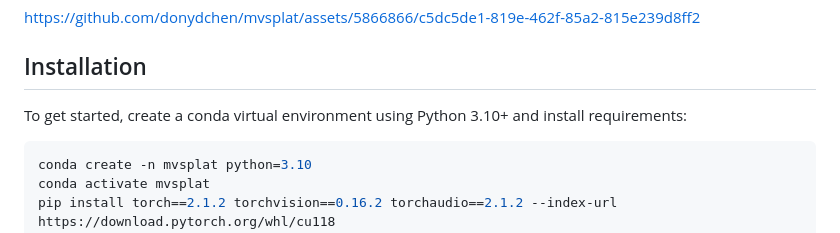
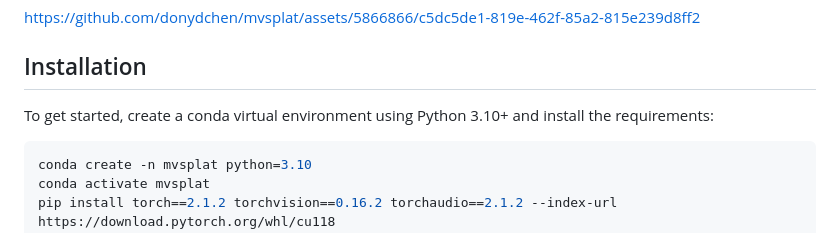
Before and after one commit to donydchen/mvsplat, a Markdown page: README.md, the part around one of its changes. Drawn GitHub-style.

````diff
--- a/README.md
+++ b/README.md
@@ -8,7 +8,7 @@ https://github.com/donydchen/mvsplat/assets/5866866/c5dc5de1-819e-462f-85a2-815e
 
 ## Installation
 
-To get started, create a conda virtual environment using Python 3.10+ and install requirements:
+To get started, create a conda virtual environment using Python 3.10+ and install the requirements:
 
 ```bash
 conda create -n mvsplat python=3.10
````
Also changed, not shown: other parts of README.md (+1 -1 lines).
